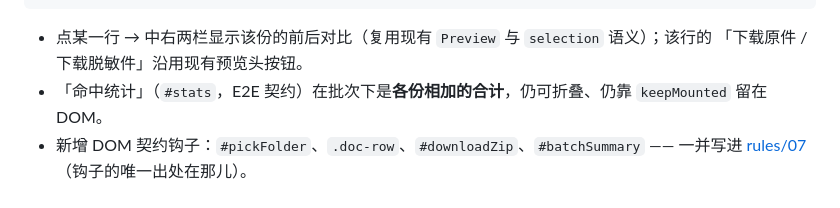
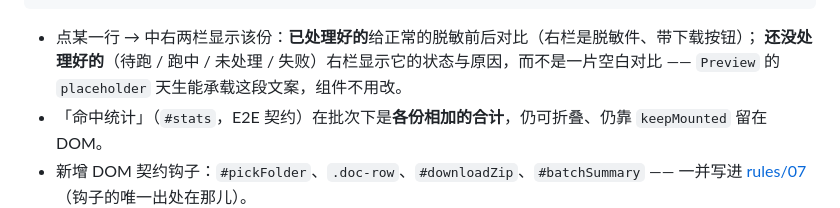
Before and after one commit to lawyerch-dev/doc-anonymizer, a Markdown page: docs/specs/2026-10-12-folder-batch-design.md, the part around the change. Drawn GitHub-style.

Commit message:
docs(plans): 批量脱敏实施计划(11 个任务) + spec 补状态感知预览
按用户补充的要求明确交互: 点已处理好的那行给正常的前后对比, 还没处理好的那行右栏显示它的
状态与原因(待跑/跑中/未处理/失败), 不显示空白对比 —— Preview 的 placeholder 天生够用, 组件不改。

````diff
--- a/docs/specs/2026-10-12-folder-batch-design.md
+++ b/docs/specs/2026-10-12-folder-batch-design.md
@@ -120,8 +120,9 @@ Web 界面现在**只能一份一份地选**：`/api/upload` 一次收一个文
 │ ┌ 批次汇总 ──────────── 38/41 ┐    │   ← 现有「命中统计」升一级：批次合计 + 三态计数
 ```
 
-- 点某一行 → 中右两栏显示该份的前后对比（复用现有 `Preview` 与 `selection` 语义）；该行的
-  「下载原件 / 下载脱敏件」沿用现有预览头按钮。
+- 点某一行 → 中右两栏显示该份：**已处理好的**给正常的脱敏前后对比（右栏是脱敏件、带下载按钮）；
+  **还没处理好的**（待跑 / 跑中 / 未处理 / 失败）右栏显示它的状态与原因，而不是一片空白对比 ——
+  `Preview` 的 `placeholder` 天生能承载这段文案，组件不用改。
 - 「命中统计」（`#stats`，E2E 契约）在批次下是**各份相加的合计**，仍可折叠、仍靠 `keepMounted` 留在 DOM。
 - 新增 DOM 契约钩子：`#pickFolder`、`.doc-row`、`#downloadZip`、`#batchSummary` —— 一并写进
   [rules/07](../../.agent/rules/07-frontend.md)（钩子的唯一出处在那儿）。
````
Also changed, not shown: 1 other file.
